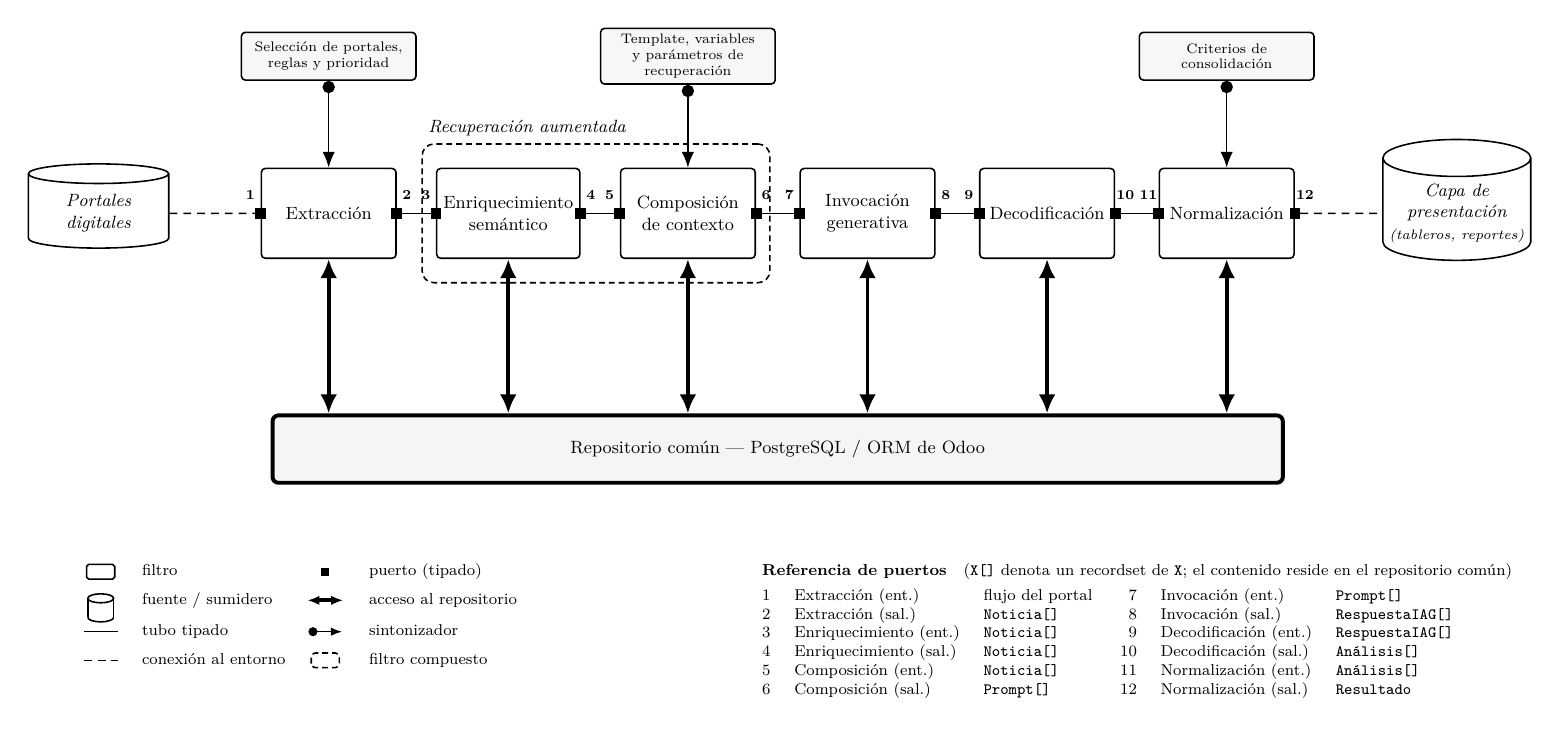
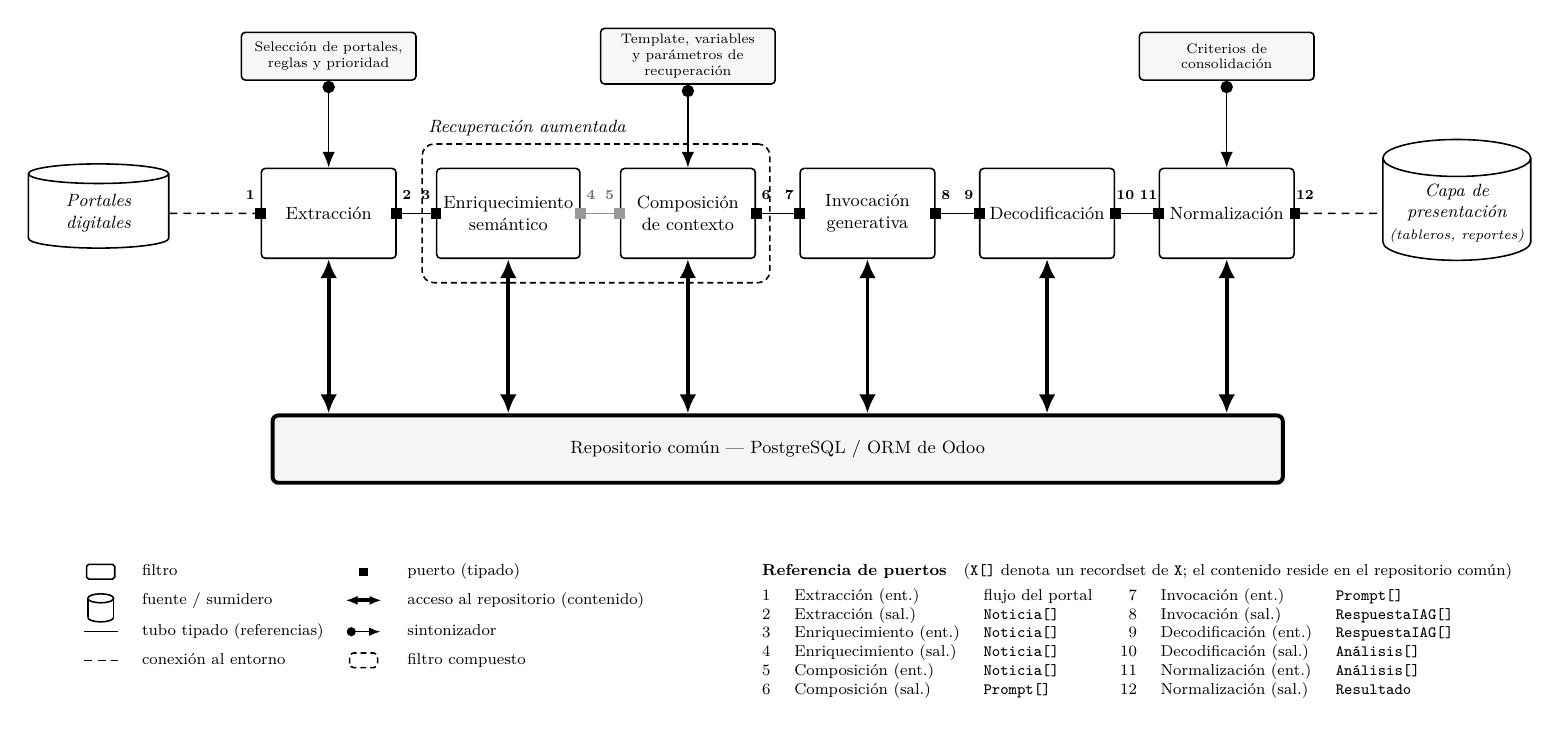
Before and after one commit to lbassani12/tesina, a LaTeX figure (diagrama_arquitectura.tex): the whole page. Compiled offline with XeLaTeX.

Commit message:
refactor: Cap 3 - pulido del diagrama canonico y verificacion de invariantes
Diagrama: legend con la dualidad referencia/contenido (tubo = referencias, repositorio = contenido) y puertos internos del filtro compuesto Recuperacion aumentada en tono atenuado. Verificacion de invariantes (3.2): por correccion del director, se retira la justificacion defensiva del invariante de estados disjuntos frente a la base compartida de Odoo, que es una particularidad de implementacion; el encuadre Claim Check es suficiente. El invariante 2 queda como verificacion plana.

Co-Authored-By: Claude Opus 4.8 (1M context) <noreply@anthropic.com>

```diff
--- a/diagrama_arquitectura.tex
+++ b/diagrama_arquitectura.tex
@@ -58,8 +58,8 @@
 \node[pnum] at ($(extr-in)  +(-0.18,0.32)$) {1};
 \node[pnum] at ($(extr-out) +(0.18,0.32)$)  {2};
 \node[pnum] at ($(enriq-in) +(-0.18,0.32)$) {3};
-\node[pnum] at ($(enriq-out)+(0.18,0.32)$)  {4};
-\node[pnum] at ($(comp-in)  +(-0.18,0.32)$) {5};
+\node[pnum, text=black!55] at ($(enriq-out)+(0.18,0.32)$)  {4};
+\node[pnum, text=black!55] at ($(comp-in)  +(-0.18,0.32)$) {5};
 \node[pnum] at ($(comp-out) +(0.18,0.32)$)  {6};
 \node[pnum] at ($(invoc-in) +(-0.18,0.32)$) {7};
 \node[pnum] at ($(invoc-out)+(0.18,0.32)$)  {8};
@@ -119,9 +122,9 @@
         \draw[thick] (0,0) ellipse (0.23 and 0.08);}
       & fuente / sumidero
     & \tikz[baseline=-0.6ex]{\draw[line width=1.9pt,{Latex[length=2.2mm]}-{Latex[length=2.2mm]}] (0,0) -- (0.65,0);}
-      & acceso al repositorio \\[6pt]
+      & acceso al repositorio (contenido) \\[6pt]
     \tikz[baseline=-0.6ex]{\draw[thick] (0,0) -- (0.6,0);}
-      & tubo tipado
+      & tubo tipado (referencias)
     & \tikz[baseline=-0.6ex]{\draw[thick,{Circle[length=1.6mm]}-{Latex[length=2mm]}] (0,0) -- (0.6,0);}
       & sintonizador \\[5pt]
     \tikz[baseline=-0.6ex]{\draw[thick,dash pattern=on 4pt off 3pt] (0,0) -- (0.6,0);}
```
Also changed, not shown: main.tex (+3 -3 lines), Diagrama-Arquitectura.png, main.pdf, diagrama_arquitectura.tex (5 more changed lines).
